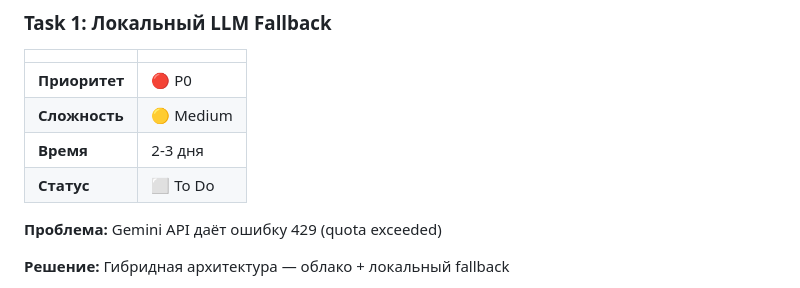
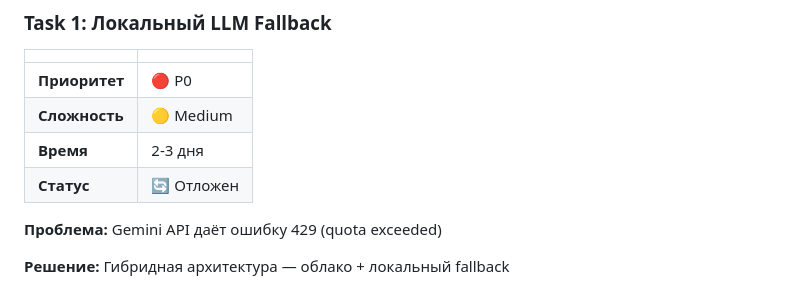
Before and after one commit to GAMaksim/leia-assistant, a Markdown page: Tasks.md, the part around the change. GitHub-like rendering.

Commit message:
Update task status from 'To Do' to 'Отложен'

```diff
--- a/Tasks.md
+++ b/Tasks.md
@@ -63,7 +63,7 @@
 | **Приоритет** | 🔴 P0 |
 | **Сложность** | 🟡 Medium |
 | **Время** | 2-3 дня |
-| **Статус** | ⬜ To Do |
+| **Статус** | 🔄 Отложен |
 
 **Проблема:** Gemini API даёт ошибку 429 (quota exceeded)
 
```
